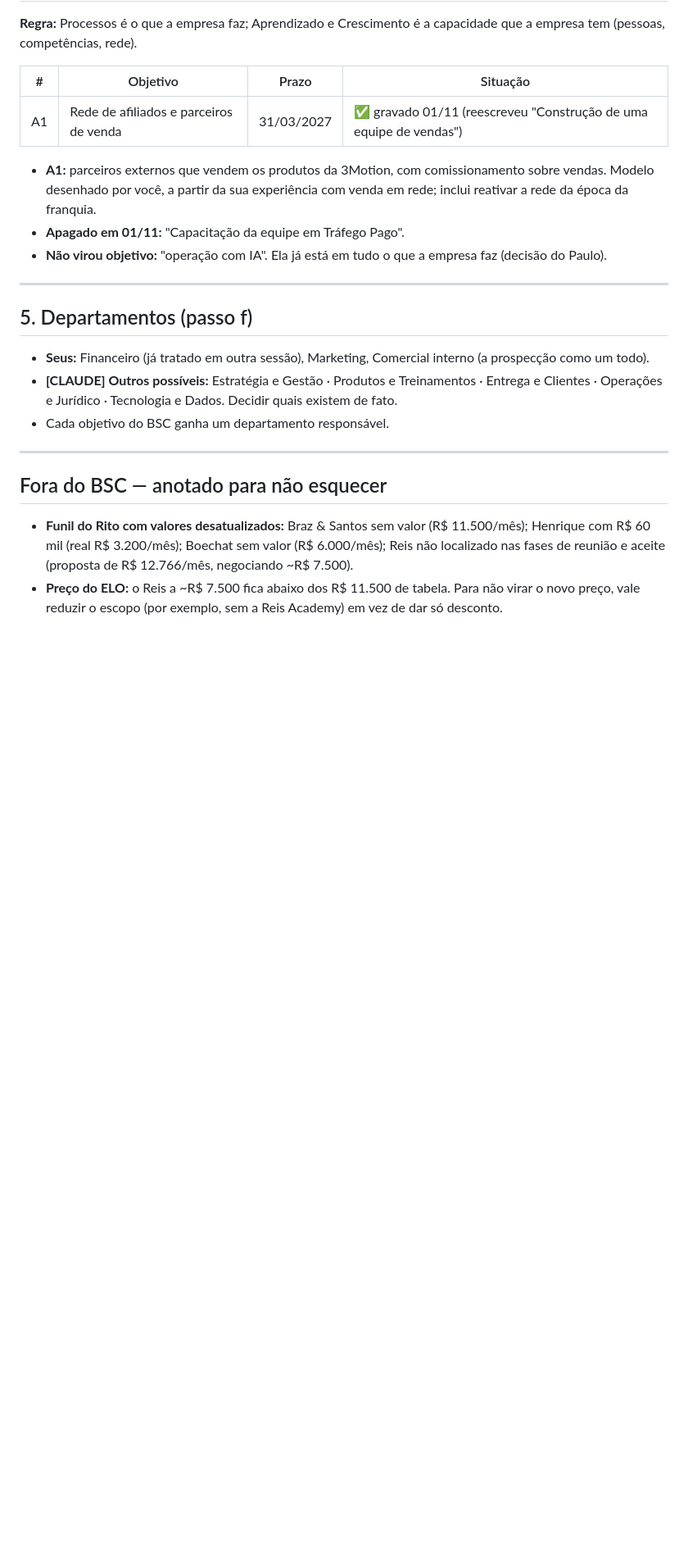
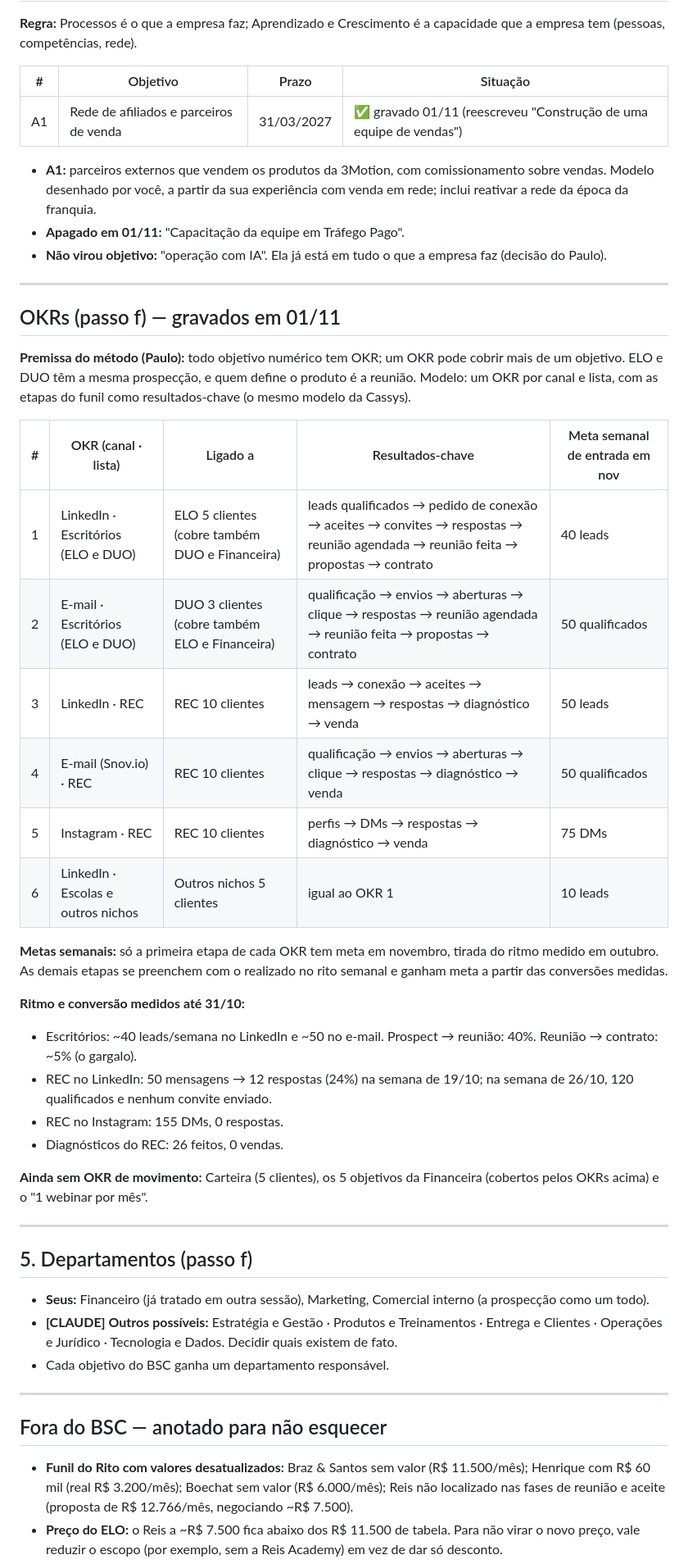
Before and after one commit to paulorenato-byte/comprove, a Markdown page: bsc/bsc-3motion-revisao.md, the part around the change. Shown at 82% size. GitHub-like rendering; blank space fills up the shorter version.

Commit message:
BSC: OKRs de prospecção ligados aos objetivos de Clientes
Co-Authored-By: Claude Opus 5.5 <noreply@anthropic.com>
Claude-Session: https://claude.ai/code/session_01SQHi7ceS4a5xdTxHXXUcMm

```diff
--- a/bsc/bsc-3motion-revisao.md
+++ b/bsc/bsc-3motion-revisao.md
@@ -152,6 +152,31 @@ Gravado em 01/11/2026 (18 ativos). Todos são PROCESSO (viram roadmap) e começa
 
 ---
 
+## OKRs (passo f) — gravados em 01/11
+
+**Premissa do método (Paulo):** todo objetivo numérico tem OKR; um OKR pode cobrir mais de um objetivo. ELO e DUO têm a mesma prospecção, e quem define o produto é a reunião. Modelo: um OKR por canal e lista, com as etapas do funil como resultados-chave (o mesmo modelo da Cassys).
+
+| # | OKR (canal · lista) | Ligado a | Resultados-chave | Meta semanal de entrada em nov |
+|---|---|---|---|---|
+| 1 | LinkedIn · Escritórios (ELO e DUO) | ELO 5 clientes (cobre também DUO e Financeira) | leads qualificados → pedido de conexão → aceites → convites → respostas → reunião agendada → reunião feita → propostas → contrato | 40 leads |
+| 2 | E-mail · Escritórios (ELO e DUO) | DUO 3 clientes (cobre também ELO e Financeira) | qualificação → envios → aberturas → clique → respostas → reunião agendada → reunião feita → propostas → contrato | 50 qualificados |
+| 3 | LinkedIn · REC | REC 10 clientes | leads → conexão → aceites → mensagem → respostas → diagnóstico → venda | 50 leads |
+| 4 | E-mail (Snov.io) · REC | REC 10 clientes | qualificação → envios → aberturas → clique → respostas → diagnóstico → venda | 50 qualificados |
+| 5 | Instagram · REC | REC 10 clientes | perfis → DMs → respostas → diagnóstico → venda | 75 DMs |
+| 6 | LinkedIn · Escolas e outros nichos | Outros nichos 5 clientes | igual ao OKR 1 | 10 leads |
+
+**Metas semanais:** só a primeira etapa de cada OKR tem meta em novembro, tirada do ritmo medido em outubro. As demais etapas se preenchem com o realizado no rito semanal e ganham meta a partir das conversões medidas.
+
+**Ritmo e conversão medidos até 31/10:**
+- Escritórios: ~40 leads/semana no LinkedIn e ~50 no e-mail. Prospect → reunião: 40%. Reunião → contrato: ~5% (o gargalo).
+- REC no LinkedIn: 50 mensagens → 12 respostas (24%) na semana de 19/10; na semana de 26/10, 120 qualificados e nenhum convite enviado.
+- REC no Instagram: 155 DMs, 0 respostas.
+- Diagnósticos do REC: 26 feitos, 0 vendas.
+
+**Ainda sem OKR de movimento:** Carteira (5 clientes), os 5 objetivos da Financeira (cobertos pelos OKRs acima) e o "1 webinar por mês".
+
+---
+
 ## 5. Departamentos (passo f)
 
 - **Seus:** Financeiro (já tratado em outra sessão), Marketing, Comercial interno (a prospecção como um todo).
```
